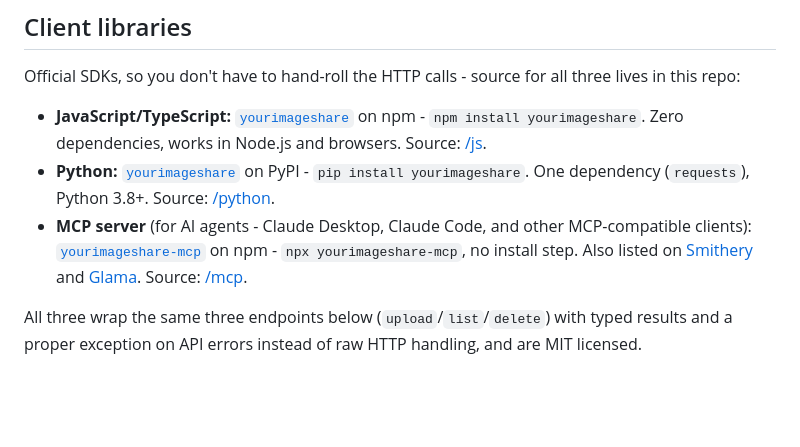
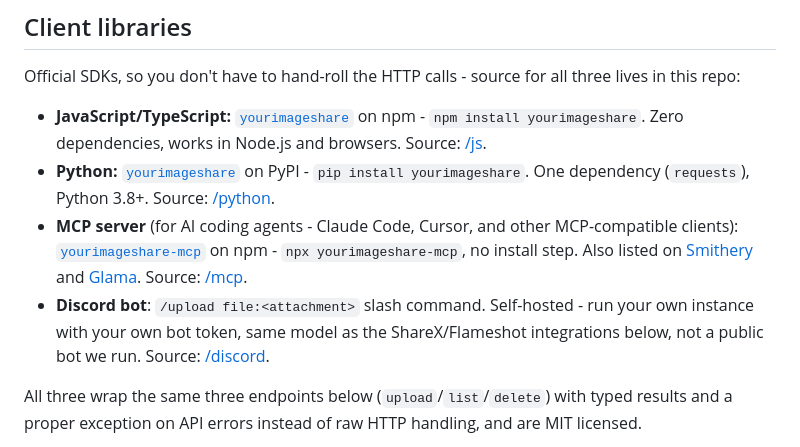
Before and after one commit to MediaShareORG/yourimageshare, a Markdown page: README.md, the part around the change. Rendered like a GitHub page; blank space fills up the shorter version.

Commit message:
Add missing Discord bot bullet to client libraries list; clarify MCP framing

```diff
--- a/README.md
+++ b/README.md
@@ -60,7 +60,8 @@ three lives in this repo:
 
 - **JavaScript/TypeScript:** [`yourimageshare`](https://www.npmjs.com/package/yourimageshare) on npm - `npm install yourimageshare`. Zero dependencies, works in Node.js and browsers. Source: [/js](js).
 - **Python:** [`yourimageshare`](https://pypi.org/project/yourimageshare/) on PyPI - `pip install yourimageshare`. One dependency (`requests`), Python 3.8+. Source: [/python](python).
-- **MCP server** (for AI agents - Claude Desktop, Claude Code, and other MCP-compatible clients): [`yourimageshare-mcp`](https://www.npmjs.com/package/yourimageshare-mcp) on npm - `npx yourimageshare-mcp`, no install step. Also listed on [Smithery](https://smithery.ai/servers/team-54m5/yourimageshare) and [Glama](https://glama.ai/mcp/servers/MediaShareORG/yourimageshare). Source: [/mcp](mcp).
+- **MCP server** (for AI coding agents - Claude Code, Cursor, and other MCP-compatible clients): [`yourimageshare-mcp`](https://www.npmjs.com/package/yourimageshare-mcp) on npm - `npx yourimageshare-mcp`, no install step. Also listed on [Smithery](https://smithery.ai/servers/team-54m5/yourimageshare) and [Glama](https://glama.ai/mcp/servers/MediaShareORG/yourimageshare). Source: [/mcp](mcp).
+- **Discord bot**: `/upload file:<attachment>` slash command. Self-hosted - run your own instance with your own bot token, same model as the ShareX/Flameshot integrations below, not a public bot we run. Source: [/discord](discord).
 
 All three wrap the same three endpoints below (`upload`/`list`/`delete`) with
 typed results and a proper exception on API errors instead of raw HTTP
```
